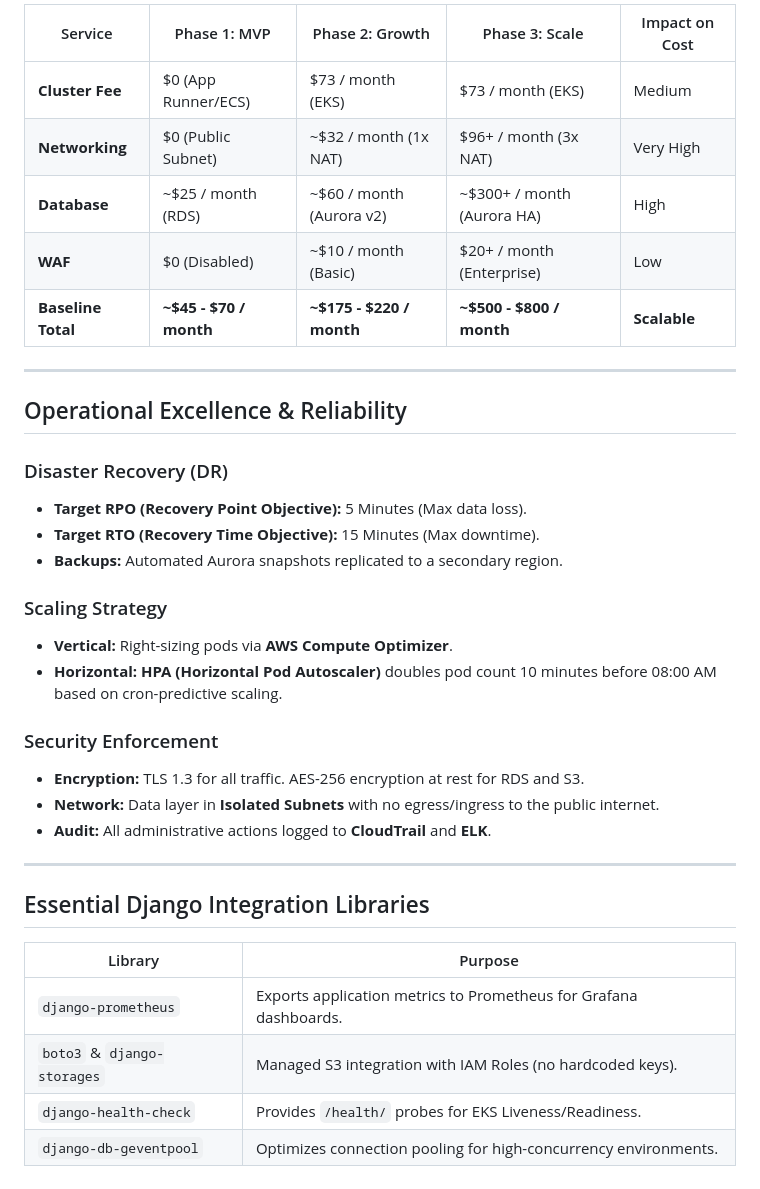
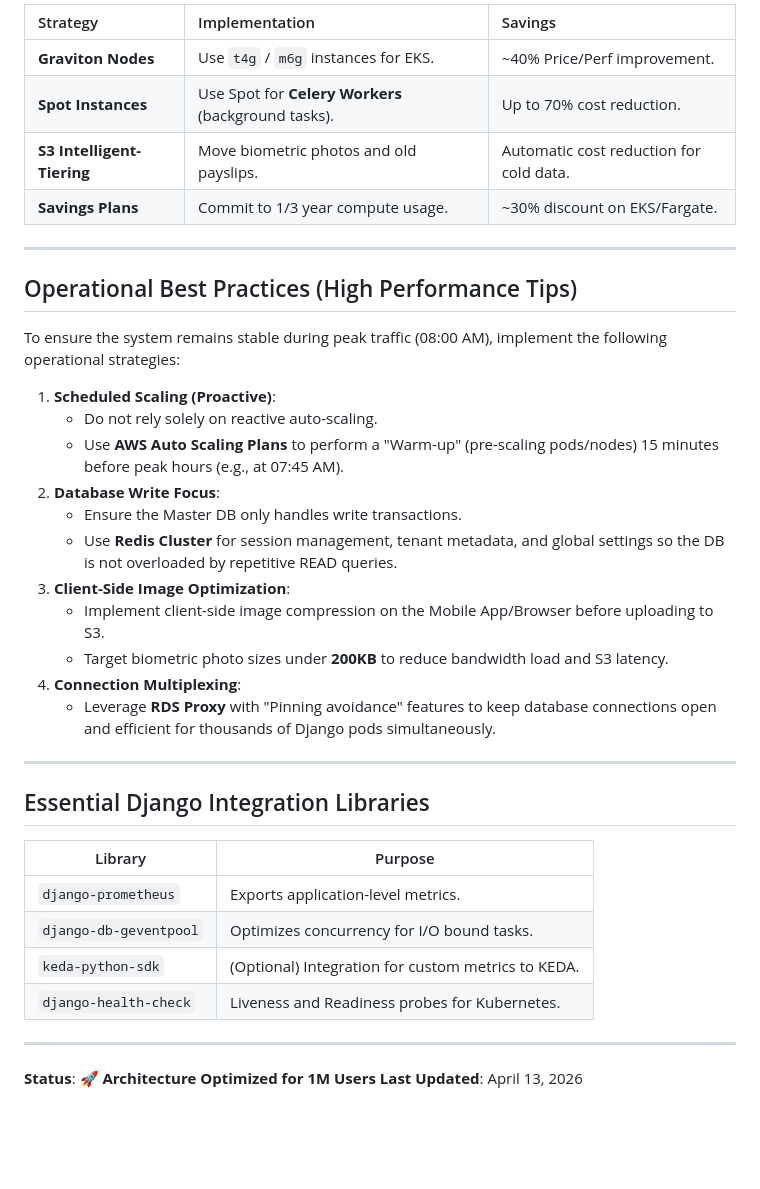
Before and after one commit to afdhalrizki/hrms, a Markdown page: docs/aws_high_availability_architecture.md, the part around one of its changes. Rendered like a GitHub page; blank space fills up the shorter version.

```diff
--- a/docs/aws_high_availability_architecture.md
+++ b/docs/aws_high_availability_architecture.md
@@ -128,29 +126,28 @@ To ensure the project remains affordable during launch while being "future-proof
 
-| Service | Phase 1: MVP | Phase 2: Growth | Phase 3: Scale | Impact on Cost |
-|---|---|---|---|---|
-| **Cluster Fee** | $0 (App Runner/ECS) | $73 / month (EKS) | $73 / month (EKS) | Medium |
-| **Networking** | $0 (Public Subnet) | ~$32 / month (1x NAT) | $96+ / month (3x NAT) | Very High |
-| **Database** | ~$25 / month (RDS) | ~$60 / month (Aurora v2) | ~$300+ / month (Aurora HA) | High |
-| **WAF** | $0 (Disabled) | ~$10 / month (Basic) | $20+ / month (Enterprise) | Low |
-| **Baseline Total** | **~$45 - $70 / month** | **~$175 - $220 / month** | **~$500 - $800 / month** | **Scalable** |
+| Strategy | Implementation | Savings |
+| :--- | :--- | :--- |
+| **Graviton Nodes** | Use `t4g` / `m6g` instances for EKS. | ~40% Price/Perf improvement. |
+| **Spot Instances** | Use Spot for **Celery Workers** (background tasks). | Up to 70% cost reduction. |
+| **S3 Intelligent-Tiering** | Move biometric photos and old payslips. | Automatic cost reduction for cold data. |
+| **Savings Plans** | Commit to 1/3 year compute usage. | ~30% discount on EKS/Fargate. |
 
 ---
 
-## Operational Excellence & Reliability
+## Operational Best Practices (High Performance Tips)
 
-### Disaster Recovery (DR)
-*   **Target RPO (Recovery Point Objective):** 5 Minutes (Max data loss).
-*   **Target RTO (Recovery Time Objective):** 15 Minutes (Max downtime).
-*   **Backups:** Automated Aurora snapshots replicated to a secondary region.
+To ensure the system remains stable during peak traffic (08:00 AM), implement the following operational strategies:
 
-### Scaling Strategy
-*   **Vertical:** Right-sizing pods via **AWS Compute Optimizer**.
-*   **Horizontal:** **HPA (Horizontal Pod Autoscaler)** doubles pod count 10 minutes before 08:00 AM based on cron-predictive scaling.
-
-### Security Enforcement
-*   **Encryption:** TLS 1.3 for all traffic. AES-256 encryption at rest for RDS and S3.
-*   **Network:** Data layer in **Isolated Subnets** with no egress/ingress to the public internet.
-*   **Audit:** All administrative actions logged to **CloudTrail** and **ELK**.
+1.  **Scheduled Scaling (Proactive)**:
+    *   Do not rely solely on reactive auto-scaling.
+    *   Use **AWS Auto Scaling Plans** to perform a "Warm-up" (pre-scaling pods/nodes) 15 minutes before peak hours (e.g., at 07:45 AM).
+2.  **Database Write Focus**:
+    *   Ensure the Master DB only handles write transactions.
+    *   Use **Redis Cluster** for session management, tenant metadata, and global settings so the DB is not overloaded by repetitive READ queries.
+3.  **Client-Side Image Optimization**:
+    *   Implement client-side image compression on the Mobile App/Browser before uploading to S3.
+    *   Target biometric photo sizes under **200KB** to reduce bandwidth load and S3 latency.
+4.  **Connection Multiplexing**:
+    *   Leverage **RDS Proxy** with "Pinning avoidance" features to keep database connections open and efficient for thousands of Django pods simultaneously.
 
 ---
 
@@ -158,7 +155,12 @@ To ensure the project remains affordable during launch while being "future-proof
 
 | Library | Purpose |
 |---|---|
-| `django-prometheus` | Exports application metrics to Prometheus for Grafana dashboards. |
-| `boto3` & `django-storages` | Managed S3 integration with IAM Roles (no hardcoded keys). |
-| `django-health-check` | Provides `/health/` probes for EKS Liveness/Readiness. |
-| `django-db-geventpool` | Optimizes connection pooling for high-concurrency environments. |
+| `django-prometheus` | Exports application-level metrics. |
+| `django-db-geventpool` | Optimizes concurrency for I/O bound tasks. |
+| `keda-python-sdk` | (Optional) Integration for custom metrics to KEDA. |
+| `django-health-check` | Liveness and Readiness probes for Kubernetes. |
+
+---
+
+**Status**: 🚀 **Architecture Optimized for 1M Users**
+**Last Updated**: April 13, 2026
```
Also changed, not shown: other parts of docs/aws_high_availability_architecture.md (+50 -52 lines).
